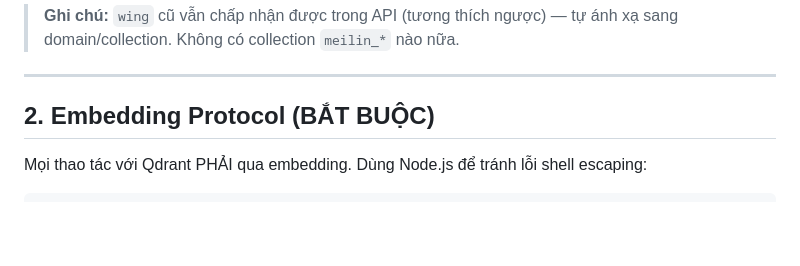
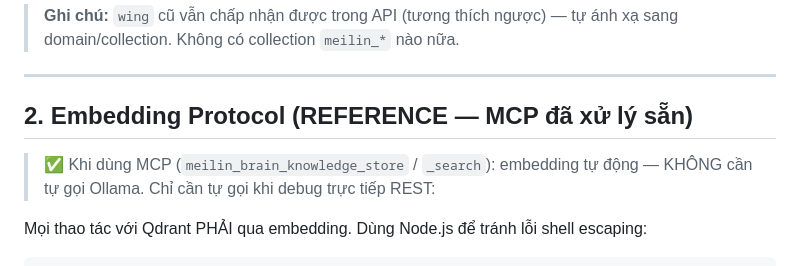
Before and after one commit to SlncTrZ/Slnc_Pi, a Markdown page: skills/meilin-kb/SKILL.md, the part around one of its changes. Rendered like a GitHub page; blank space fills up the shorter version.

```diff
--- a/skills/meilin-kb/SKILL.md
+++ b/skills/meilin-kb/SKILL.md
@@ -61,7 +77,10 @@ allowed-tools: bash read write edit ctx_shell ctx_read ctx_grep
 
 ---
 
-## 2. Embedding Protocol (BẮT BUỘC)
+## 2. Embedding Protocol (REFERENCE — MCP đã xử lý sẵn)
+
+> ✅ Khi dùng MCP (`meilin_brain_knowledge_store` / `_search`): embedding tự động — KHÔNG cần tự gọi Ollama.
+> Chỉ cần tự gọi khi debug trực tiếp REST:
 
 Mọi thao tác với Qdrant PHẢI qua embedding. Dùng Node.js để tránh lỗi shell escaping:
 
```
Also changed, not shown: other parts of skills/meilin-kb/SKILL.md (+31 -21 lines).
